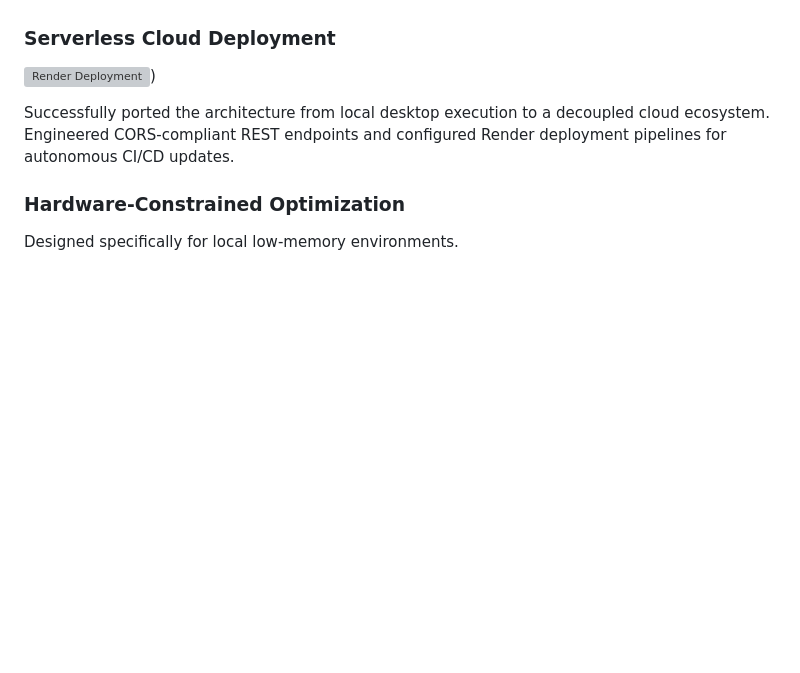
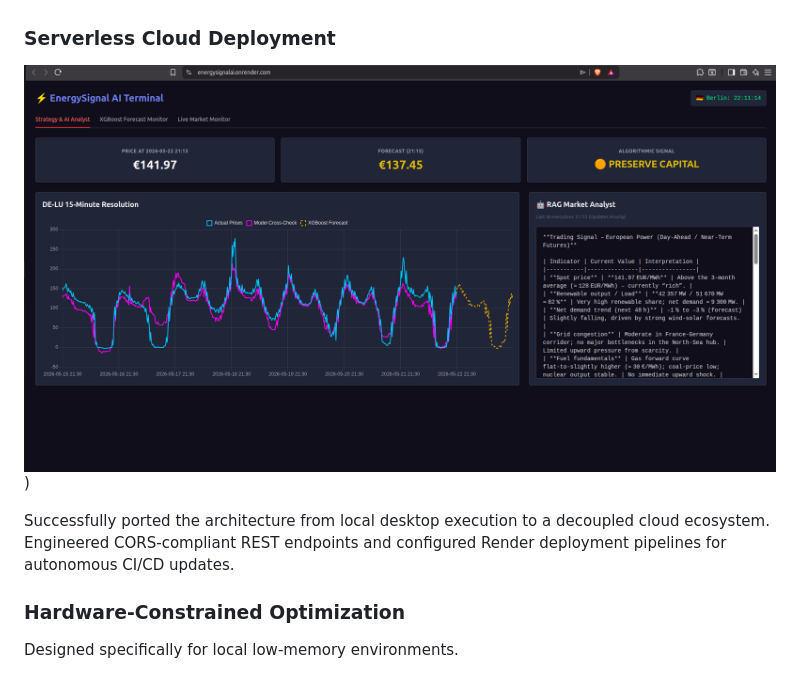
Before and after one commit to NihalPN/Energysignal-Ai, a Markdown page: README.md, the part around the change. GitHub-like rendering; blank space fills up the shorter version; grey boxes are pictures that could not be loaded.

```diff
--- a/README.md
+++ b/README.md
@@ -107,7 +107,7 @@ On October 1, 2025, European Single Day-Ahead Coupling transitioned from hourly
 * Zero interpolation-based lookahead leakage.
 
 ### Serverless Cloud Deployment
-![Render Deployment](Images/image_2.jpg))
+![Render Deployment](Images/image_2.png))
 
 
 Successfully ported the architecture from local desktop execution to a decoupled cloud ecosystem. Engineered CORS-compliant REST endpoints and configured Render deployment pipelines for autonomous CI/CD updates.
```
